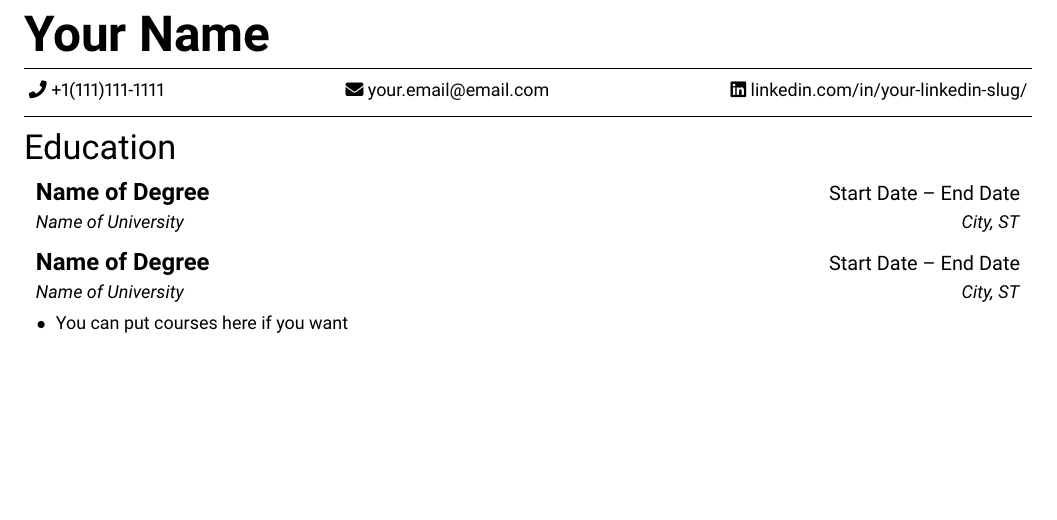
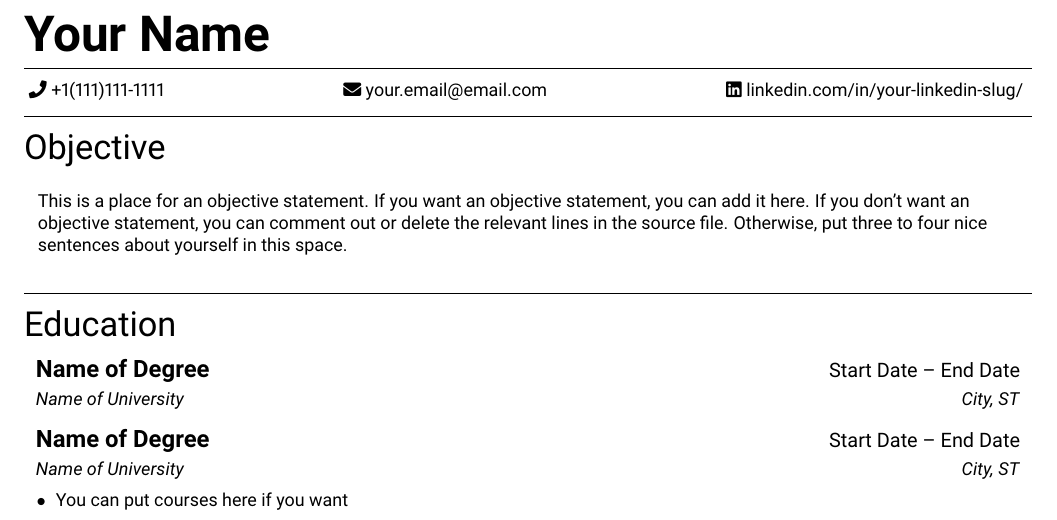
Before and after one commit to jakevandervaate/latex-templates, a LaTeX CV (resume/resume.tex, which reads resume/commands.tex): part of the page, cut so that both start at the same text, the shorter picture padded with empty space. Compiled offline with pdfLaTeX.

Commit message:
Added location and objective statement options

```diff
--- a/resume/commands.tex
+++ b/resume/commands.tex
@@ -28,8 +28,17 @@ itemsep=4pt
 	\end{adjustwidth}
 	\vspace{4mm}
 }
+
+%Command for empty career or education descriptions
 \newcommand{\nothing}{\vspace{-6mm}}
 
+%Command for the objective statement paragraph
+\newcommand{\objective}[1]{
+	\begin{adjustwidth}{7pt}{7pt}
+	\small{#1}
+	\end{adjustwidth}
+	\vspace{4mm}
+}
 
 %Maketitle command that sets document header
 \renewcommand{\maketitle}{
--- a/resume/resume.tex
+++ b/resume/resume.tex
@@ -1,16 +1,18 @@
 \documentclass[english]{article}
 \usepackage{titling}
-\title{Resume}
-\author{Your Name}
-\date{\today}
+\author{Your Name} %Fill in your name here
+\title{Resume -- \theauthor}
+\date{\today} %Automatically dates the document
 
 \input{packages}
 \input{commands}
 
+%edit the commands file to select the 3 options you'd like in the top bar
 \newcommand{\email}{your.email@email.com}
 \newcommand{\phone}{+1(111)111-1111}
 \newcommand{\linkedin}{your-linkedin-slug} %slug (the last part) for url
 \newcommand{\website}{yourwebsiteontheweb.com}
+\newcommand{\location}{City, ST}
 
 \hypersetup{
 colorlinks=true, %"false" disables link colors
@@ -25,8 +27,18 @@ pdfkeywords={resume, cv}, %Populates PDF keyword metadata, separate with commas
 
 
 \begin{document}
-\sffamily %Set san serif font for body text
+\sffamily %San serif font. Comment out for serif font
 \maketitle
+
+
+\section{Objective}
+
+\objective{
+This is a place for an objective statement.
+If you want an objective statement, you can add it here.
+If you don't want an objective statement, you can comment out or delete the relevant lines in the source file.
+Otherwise, put three to four nice sentences about yourself in this space.
+}
 
 
 \section{Education}
```
Also changed, not shown: resume/README.md, resume/resume.pdf, resume/commands.tex (8 more changed lines), resume/resume.tex (3 more changed lines). Lines whose indentation alone changed are shown as unchanged.
